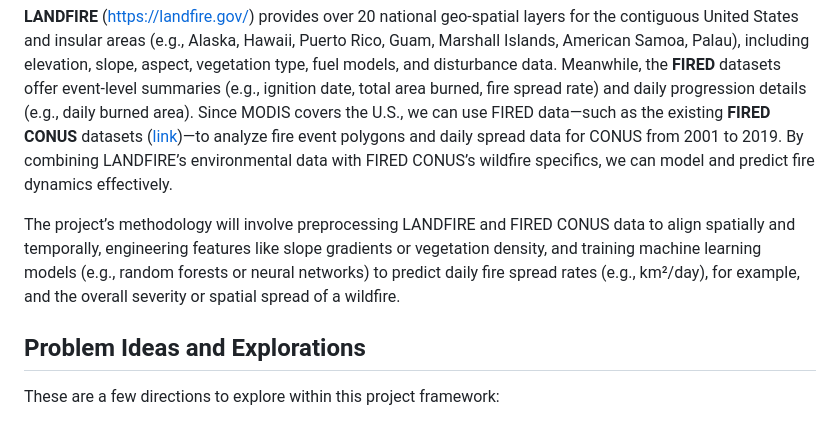
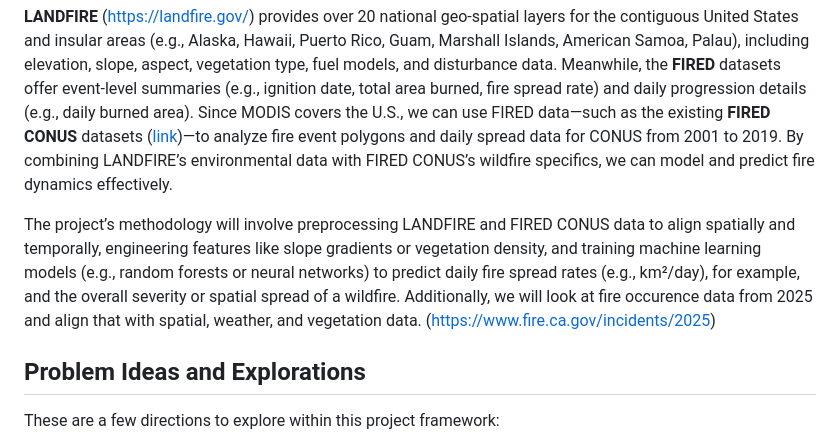
Before and after one commit to wdas03/climate-modelling, a Markdown page: abstract.md, the part around the change. GitHub-like rendering.

Commit message:
abstract

```diff
--- a/abstract.md
+++ b/abstract.md
@@ -16,7 +16,7 @@ Wildfires are a pressing environmental challenge, particularly in regions with c
 
 **LANDFIRE** ([https://landfire.gov/](https://landfire.gov/)) provides over 20 national geo-spatial layers for the contiguous United States and insular areas (e.g., Alaska, Hawaii, Puerto Rico, Guam, Marshall Islands, American Samoa, Palau), including elevation, slope, aspect, vegetation type, fuel models, and disturbance data. Meanwhile, the **FIRED** datasets offer event-level summaries (e.g., ignition date, total area burned, fire spread rate) and daily progression details (e.g., daily burned area). Since MODIS covers the U.S., we can use FIRED data—such as the existing **FIRED CONUS** datasets ([link](https://github.com/earthlab/firedpy))—to analyze fire event polygons and daily spread data for CONUS from 2001 to 2019. By combining LANDFIRE’s environmental data with FIRED CONUS’s wildfire specifics, we can model and predict fire dynamics effectively.
 
-The project’s methodology will involve preprocessing LANDFIRE and FIRED CONUS data to align spatially and temporally, engineering features like slope gradients or vegetation density, and training machine learning models (e.g., random forests or neural networks) to predict daily fire spread rates (e.g., km²/day), for example, and the overall severity or spatial spread of a wildfire.
+The project’s methodology will involve preprocessing LANDFIRE and FIRED CONUS data to align spatially and temporally, engineering features like slope gradients or vegetation density, and training machine learning models (e.g., random forests or neural networks) to predict daily fire spread rates (e.g., km²/day), for example, and the overall severity or spatial spread of a wildfire. Additionally, we will look at fire occurence data from 2025 and align that with spatial, weather, and vegetation data. ([https://www.fire.ca.gov/incidents/2025](https://www.fire.ca.gov/incidents/2025))
 
 ## Problem Ideas and Explorations
 
```
